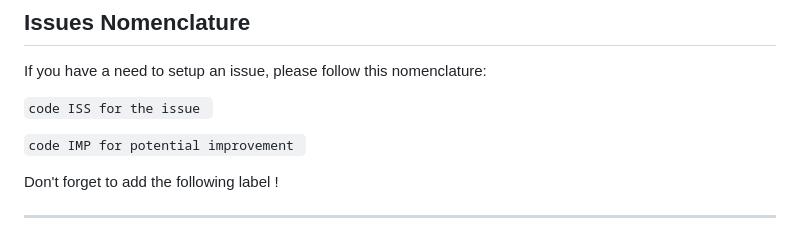
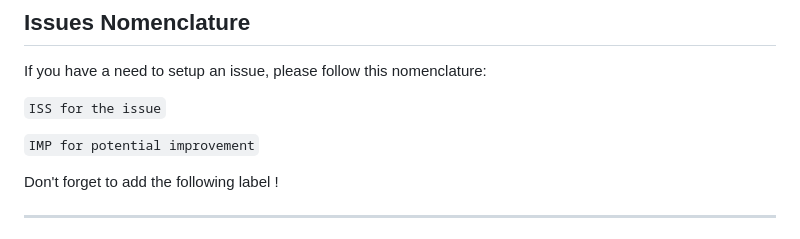
Before and after one commit to AbelQ11/free-game-deals, a Markdown page: README.md, the part around the change. Rendered like a GitHub page.

```diff
--- a/README.md
+++ b/README.md
@@ -102,11 +102,11 @@ You can now view the website by navigating to `http://localhost:5000` in your br
 
 If you have a need to setup an issue, please follow this nomenclature:
 
-`code
+`
 ISS for the issue
 `
 
-`code
+`
 IMP for potential improvement
 `
 
```
